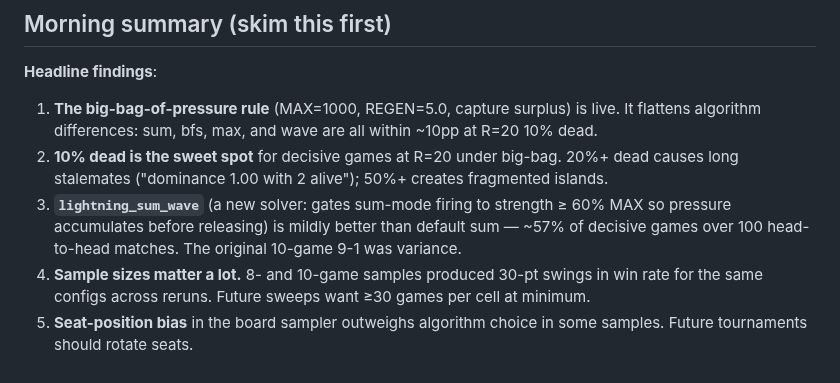
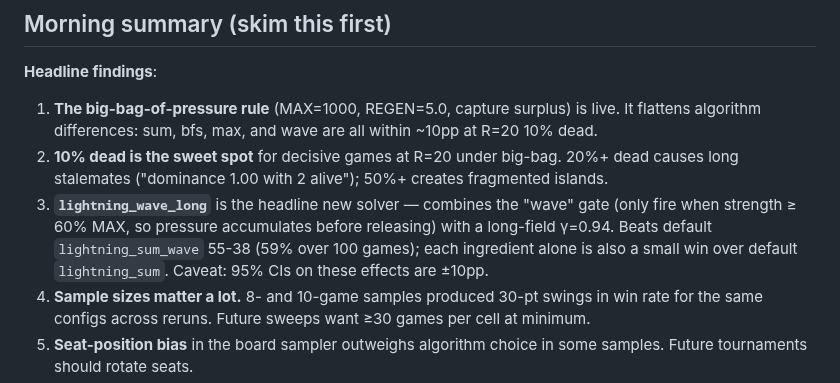
Before and after one commit to jasonyandell/flux, a Markdown page: wiki/topics/v2-overnight-research.md, the part around the change. Rendered like a GitHub page.

Commit message:
wiki: morning headline points to lightning_wave_long (true overnight winner)
Final summary now leads with wave_long as the actual best combined
config, not sum_wave.

Co-Authored-By: Claude Opus 4.7 (1M context) <noreply@anthropic.com>

```diff
--- a/wiki/topics/v2-overnight-research.md
+++ b/wiki/topics/v2-overnight-research.md
@@ -26,11 +26,12 @@ was tried, what happened, what I concluded, what came next.
 2. **10% dead is the sweet spot** for decisive games at R=20 under
    big-bag. 20%+ dead causes long stalemates ("dominance 1.00 with 2
    alive"); 50%+ creates fragmented islands.
-3. **`lightning_sum_wave`** (a new solver: gates sum-mode firing to
-   strength ≥ 60% MAX so pressure accumulates before releasing)
-   is mildly better than default sum — ~57% of decisive games
-   over 100 head-to-head matches. The original 10-game 9-1 was
-   variance.
+3. **`lightning_wave_long`** is the headline new solver — combines
+   the "wave" gate (only fire when strength ≥ 60% MAX, so pressure
+   accumulates before releasing) with a long-field γ=0.94. Beats
+   default `lightning_sum_wave` 55-38 (59% over 100 games); each
+   ingredient alone is also a small win over default `lightning_sum`.
+   Caveat: 95% CIs on these effects are ±10pp.
 4. **Sample sizes matter a lot.** 8- and 10-game samples produced
    30-pt swings in win rate for the same configs across reruns.
    Future sweeps want ≥30 games per cell at minimum.
```
